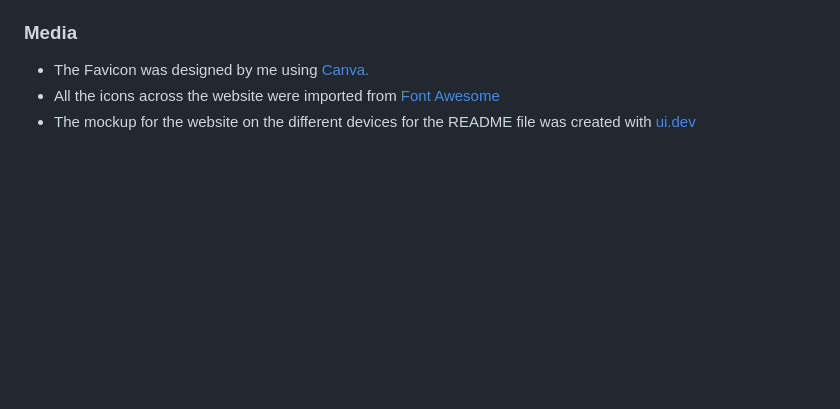
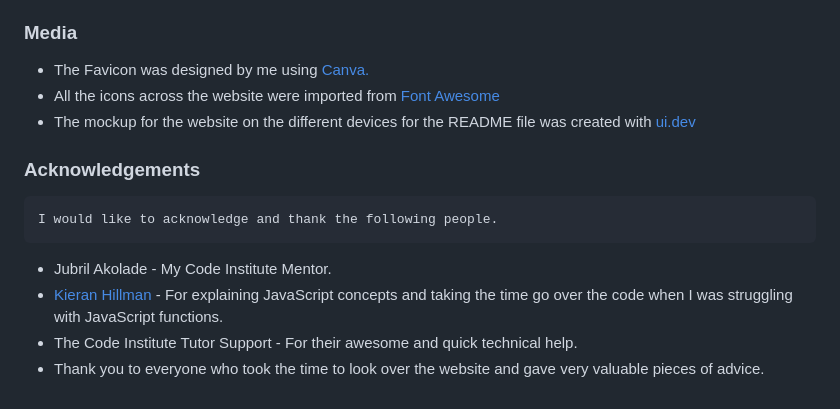
Before and after one commit to devnickocodes/the-elements-game, a Markdown page: README.md, the part around the change. GitHub-like rendering; blank space fills up the shorter version.

Commit message:
add the acknowledgements section in the README file

```diff
--- a/README.md
+++ b/README.md
@@ -200,3 +200,12 @@ You can make a local copy of The Elements Game project by writing the following
 - The Favicon was designed by me using [Canva.](https://www.canva.com/)
 - All the icons across the website were imported from [Font Awesome](https://fontawesome.com/)
 - The mockup for the website on the different devices for the README file was created with [ui.dev](https://ui.dev/amiresponsive)
+
+### **Acknowledgements**
+
+    I would like to acknowledge and thank the following people.
+
+- Jubril Akolade - My Code Institute Mentor.
+- [Kieran Hillman](https://github.com/doctypeKieran) - For explaining JavaScript concepts and taking the time go over the code when I was struggling with JavaScript functions.
+- The Code Institute Tutor Support - For their awesome and quick technical help.
+- Thank you to everyone who took the time to look over the website and gave very valuable pieces of advice.
```
